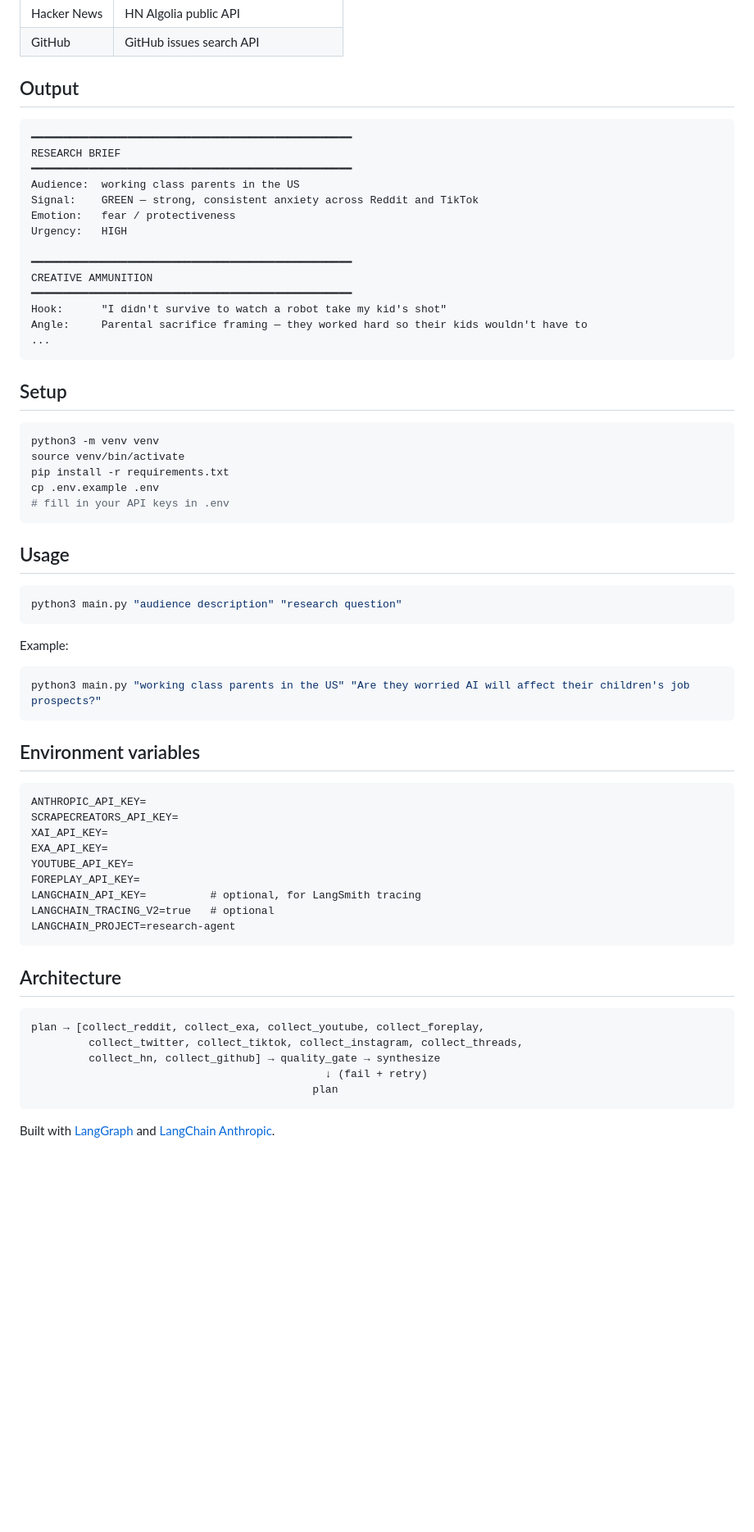
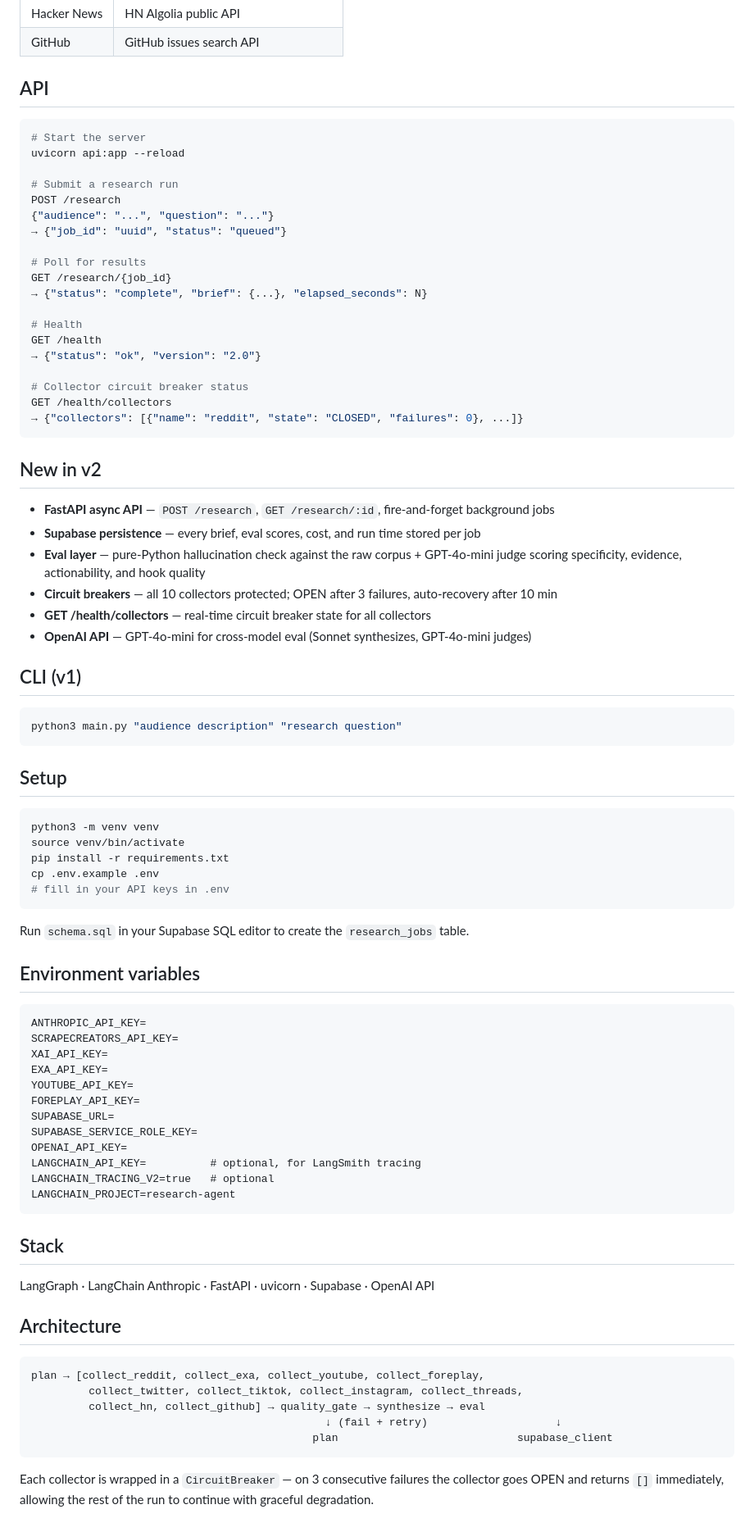
Before and after one commit to yahyemohamedgt/research-agent, a Markdown page: README.md, the part around one of its changes. Shown at 82% size. Drawn GitHub-style; blank space fills up the shorter version.

Commit message:
docs: update README for v2 — API, eval layer, circuit breakers

````diff
--- a/README.md
+++ b/README.md
@@ -26,23 +30,43 @@ Given an audience (e.g. "working class parents in the US") and a research questi
 | Hacker News | HN Algolia public API |
 | GitHub | GitHub issues search API |
 
-## Output
+## API
 
+```bash
+# Start the server
+uvicorn api:app --reload
+
+# Submit a research run
+POST /research
+{"audience": "...", "question": "..."}
+→ {"job_id": "uuid", "status": "queued"}
+
+# Poll for results
+GET /research/{job_id}
+→ {"status": "complete", "brief": {...}, "elapsed_seconds": N}
+
+# Health
+GET /health
+→ {"status": "ok", "version": "2.0"}
+
+# Collector circuit breaker status
+GET /health/collectors
+→ {"collectors": [{"name": "reddit", "state": "CLOSED", "failures": 0}, ...]}
 ```
-━━━━━━━━━━━━━━━━━━━━━━━━━━━━━━━━━━━━━━━━━━━━━━━━━━
-RESEARCH BRIEF
-━━━━━━━━━━━━━━━━━━━━━━━━━━━━━━━━━━━━━━━━━━━━━━━━━━
-Audience:  working class parents in the US
-Signal:    GREEN — strong, consistent anxiety across Reddit and TikTok
-Emotion:   fear / protectiveness
-Urgency:   HIGH
 
-━━━━━━━━━━━━━━━━━━━━━━━━━━━━━━━━━━━━━━━━━━━━━━━━━━
-CREATIVE AMMUNITION
-━━━━━━━━━━━━━━━━━━━━━━━━━━━━━━━━━━━━━━━━━━━━━━━━━━
-Hook:      "I didn't survive to watch a robot take my kid's shot"
-Angle:     Parental sacrifice framing — they worked hard so their kids wouldn't have to
-...
+## New in v2
+
+- **FastAPI async API** — `POST /research`, `GET /research/:id`, fire-and-forget background jobs
+- **Supabase persistence** — every brief, eval scores, cost, and run time stored per job
+- **Eval layer** — pure-Python hallucination check against the raw corpus + GPT-4o-mini judge scoring specificity, evidence, actionability, and hook quality
+- **Circuit breakers** — all 10 collectors protected; OPEN after 3 failures, auto-recovery after 10 min
+- **GET /health/collectors** — real-time circuit breaker state for all collectors
+- **OpenAI API** — GPT-4o-mini for cross-model eval (Sonnet synthesizes, GPT-4o-mini judges)
+
+## CLI (v1)
+
+```bash
+python3 main.py "audience description" "research question"
 ```
 
 ## Setup
@@ -55,17 +79,7 @@ cp .env.example .env
 # fill in your API keys in .env
 ```
 
-## Usage
-
-```bash
-python3 main.py "audience description" "research question"
-```
-
-Example:
-
-```bash
-python3 main.py "working class parents in the US" "Are they worried AI will affect their children's job prospects?"
-```
+Run `schema.sql` in your Supabase SQL editor to create the `research_jobs` table.
 
 ## Environment variables
 
@@ -76,19 +90,26 @@ XAI_API_KEY=
 EXA_API_KEY=
 YOUTUBE_API_KEY=
 FOREPLAY_API_KEY=
+SUPABASE_URL=
+SUPABASE_SERVICE_ROLE_KEY=
+OPENAI_API_KEY=
 LANGCHAIN_API_KEY=          # optional, for LangSmith tracing
 LANGCHAIN_TRACING_V2=true   # optional
 LANGCHAIN_PROJECT=research-agent
 ```
+
+## Stack
+
+LangGraph · LangChain Anthropic · FastAPI · uvicorn · Supabase · OpenAI API
 
 ## Architecture
 
 ```
 plan → [collect_reddit, collect_exa, collect_youtube, collect_foreplay,
          collect_twitter, collect_tiktok, collect_instagram, collect_threads,
-         collect_hn, collect_github] → quality_gate → synthesize
-                                              ↓ (fail + retry)
-                                            plan
+         collect_hn, collect_github] → quality_gate → synthesize → eval
+                                              ↓ (fail + retry)                    ↓
+                                            plan                            supabase_client
 ```
 
-Built with [LangGraph](https://github.com/langchain-ai/langgraph) and [LangChain Anthropic](https://github.com/langchain-ai/langchain).
+Each collector is wrapped in a `CircuitBreaker` — on 3 consecutive failures the collector goes OPEN and returns `[]` immediately, allowing the rest of the run to continue with graceful degradation.
````
Also changed, not shown: other parts of README.md (+5 -1 lines).
